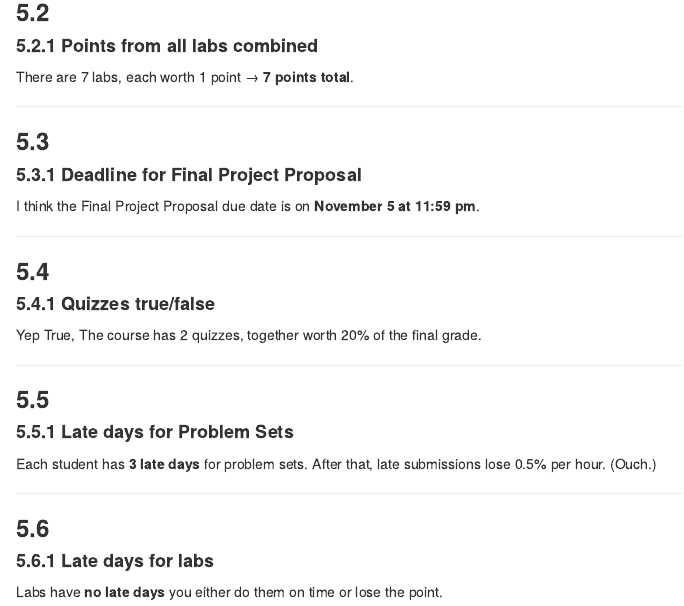
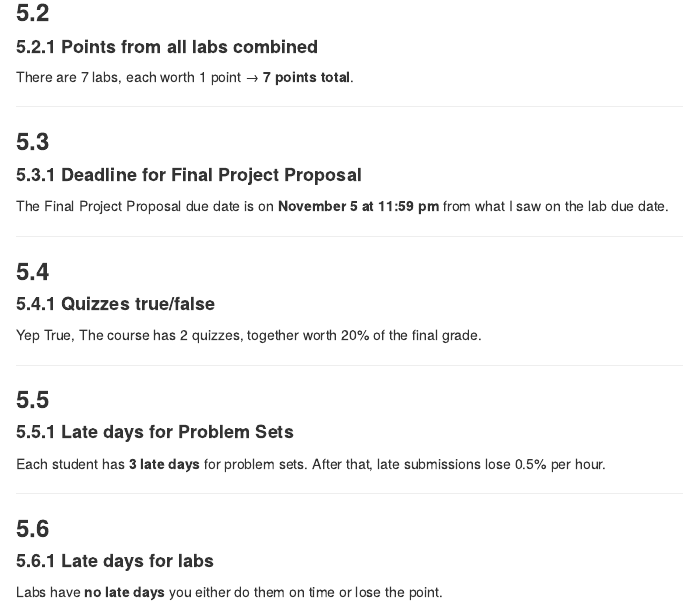
Before and after one commit to JosephDavisC/INFO_201, an R Markdown document (Problem-Sets/PS1-problem-set-1/PS1-problem-set-1.Rmd): the page in a window 1100 px wide, from 5550 px down before the commit and from 5560 px down after it, so that both start at the same text. Rendered offline with R 4.5, knitr and Pandoc, with nearby package versions.

Commit message:
In Class Practice 1

```diff
--- a/Problem-Sets/PS1-problem-set-1/PS1-problem-set-1.Rmd
+++ b/Problem-Sets/PS1-problem-set-1/PS1-problem-set-1.Rmd
@@ -225,7 +225,8 @@ There are 7 labs, each worth 1 point → **7 points total**.
 
 ### **5.3**
 #### **5.3.1  Deadline for Final Project Proposal**
-I think the Final Project Proposal due date is on **November 5 at 11:59 pm**.
+The Final Project Proposal due date is on **November 5 at 11:59 pm** from what
+I saw on the lab due date.
 
 ---
 
@@ -238,7 +239,7 @@ The course has 2 quizzes, together worth 20% of the final grade.
 
 ### **5.5**
 #### **5.5.1  Late days for Problem Sets**
-Each student has **3 late days** for problem sets. After that, late submissions lose 0.5% per hour. (Ouch.)
+Each student has **3 late days** for problem sets. After that, late submissions lose 0.5% per hour.
 
 ---
 
```
Also changed, not shown: In-Class/inclass-1.Rmd (added, +10 -0 lines), In-Class/ping-pong.jpg (added), Problem-Sets/PS1-problem-set-1/PS1-problem-set-1.Rmd (2 more changed lines), 2 other files.
